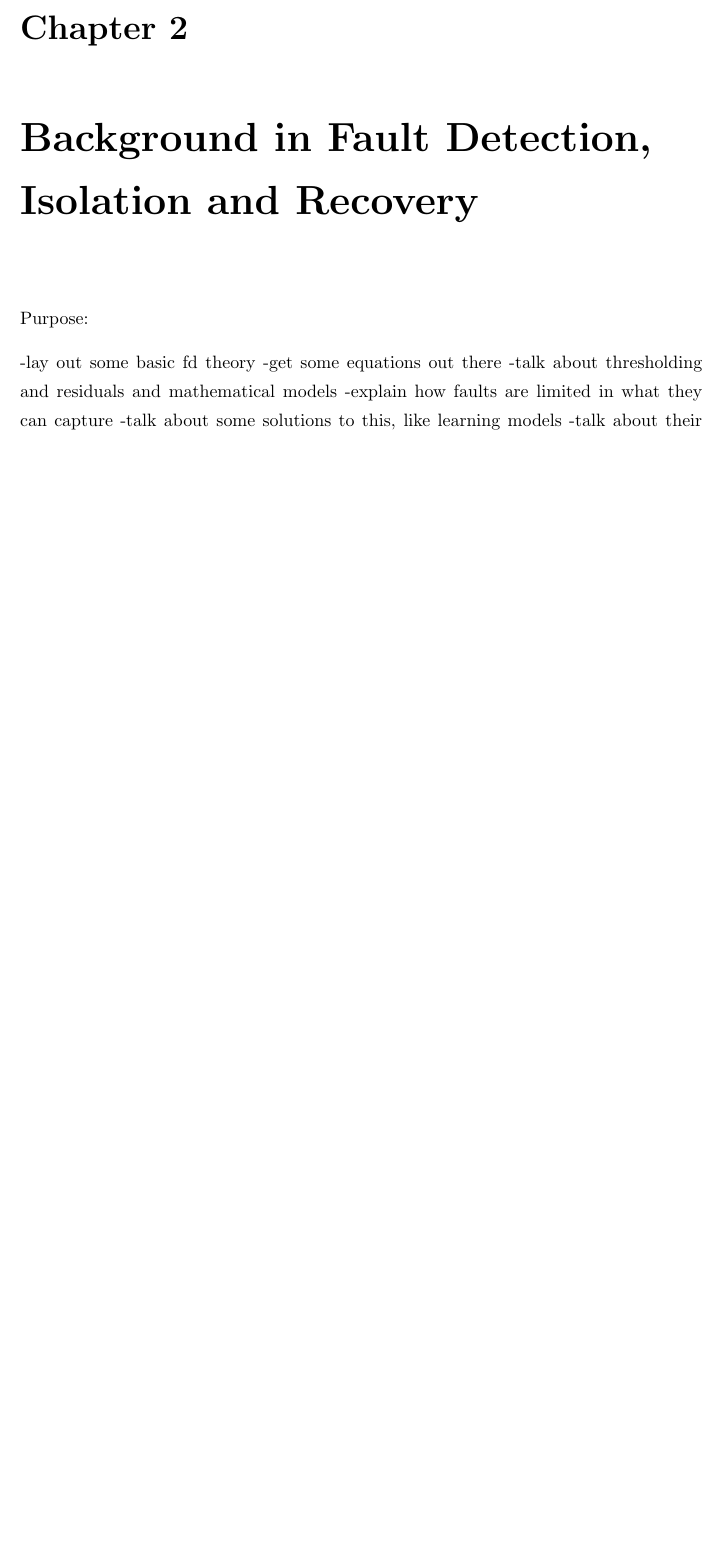
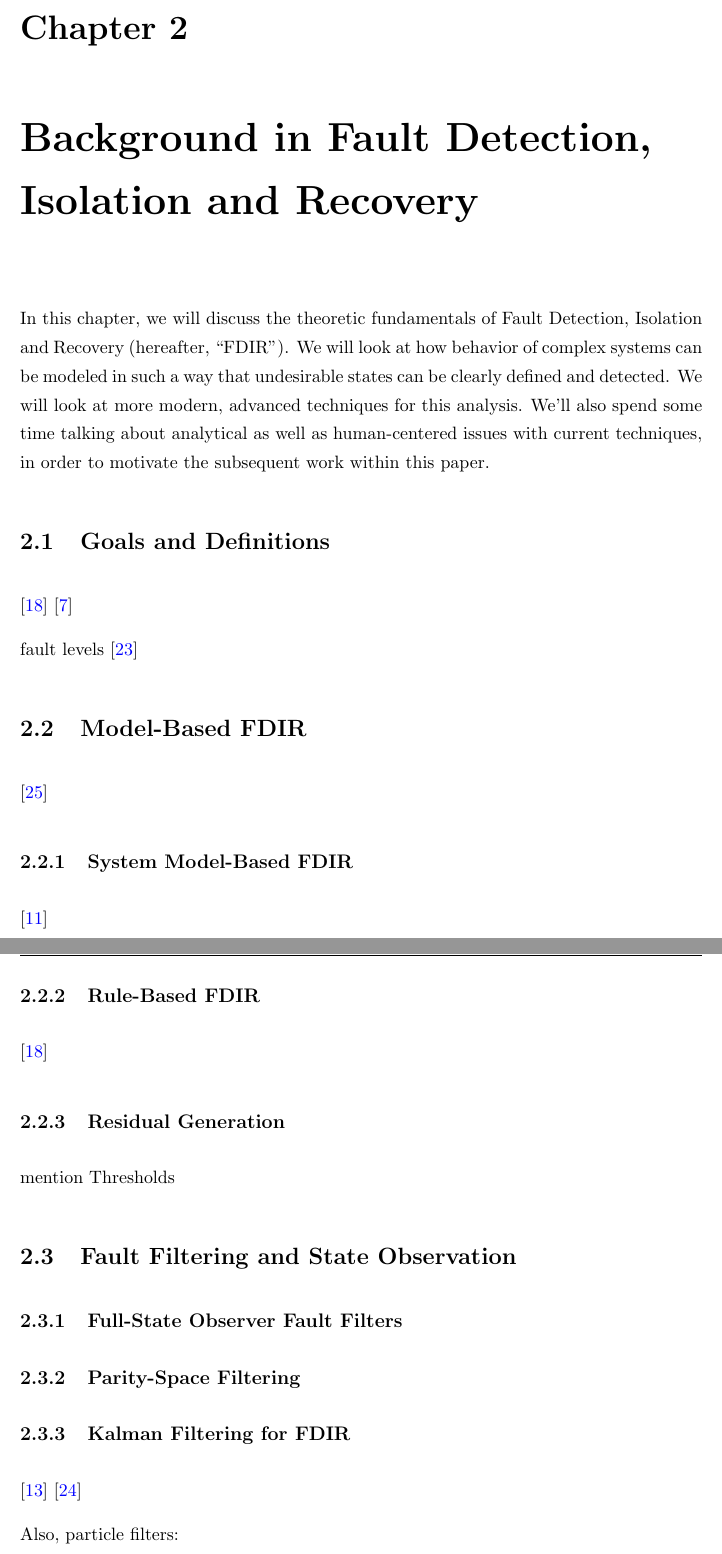
Before and after one commit to NattyBumppo/aero-astro-thesis, a LaTeX thesis (Thesis.tex, which reads Chapters/Chapter2.tex): part of page 19 of 54 before the commit and two parts of pages 19 and 20 of 57 after it, the two joined at a grey line, cut so that both start at the same text, the shorter picture padded with empty space. Compiled offline with pdfLaTeX; a LaTeX package or settings file that is missing is left out.

Commit message:
Structured FDIR theoretical chapter and added a brief introduction. Made a minor figure fix.

```diff
--- a/Chapters/Chapter2.tex
+++ b/Chapters/Chapter2.tex
@@ -1,19 +1,19 @@
 \chapter{Background in Fault Detection, Isolation and Recovery}
 
-Purpose:
+In this chapter, we will discuss the theoretic fundamentals of Fault Detection, Isolation and Recovery (hereafter, ``FDIR"). We will look at how behavior of complex systems can be modeled in such a way that undesirable states can be clearly defined and detected. We will look at more modern, advanced techniques for this analysis. We'll also spend some time talking about analytical as well as human-centered issues with current techniques, in order to motivate the subsequent work within this paper.
 
--lay out some basic fd theory
--get some equations out there
--talk about thresholding and residuals and mathematical models
--explain how faults are limited in what they can capture
--talk about some solutions to this, like learning models
--talk about their downsides, like needing to have a lot of training data, and hardness to debug
--lead into the higher-level analysis of correlation between faults, and my theories about how this can be effective
+\section{Goals and Definitions}
 
-There is a rich body of literature related to telemetry visualization techniques and fault diagnosis. We borrowed insight and several visualization techniques from the literature. Cancro et al. developed useful techniques for packing large numbers of channels into a dense rectangular space \cite{Cancro}, and Yairi et al. demonstrated ways to show change correlation between data channels \cite{Yairi}, which were inspirations for our Global Correlation Matrix and Channel Correlation Vector. Simple fault detection methodology was adapted from Willsky \cite{Willsky}.
+% Terms to define: fault, detect, isolate, recover, residual, operational modes, fault levels
+
+\cite{schwabacher2008pre}
+\cite{dearden2004real}
+
+fault levels
+\cite{tipaldi2014spacecraft}
 
 
-\section{A Section}
+\section{Model-Based FDIR}
 
-Quisque tristique urna in lorem laoreet at laoreet quam congue. Donec dolor turpis, blandit non imperdiet aliquet, blandit et felis. In lorem nisi, pretium sit amet vestibulum sed, tempus et sem. Proin non ante turpis. Nulla imperdiet fringilla convallis. Vivamus vel bibendum nisl. Pellentesque justo lectus, molestie vel luctus sed, lobortis in libero. Nulla facilisi. Aliquam erat volutpat. Suspendisse vitae nunc nunc. Sed aliquet est suscipit sapien rhoncus non adipiscing nibh consequat. Aliquam metus urna, faucibus eu vulputate non, luctus eu justo.
+\cite{willsky1976survey}
 
@@ -21,5 +20,5 @@ Quisque tristique urna in lorem laoreet at laoreet quam congue. Donec dolor turp
 
-Donec urna leo, vulputate vitae porta eu, vehicula blandit libero. Phasellus eget massa et leo condimentum mollis. Nullam molestie, justo at pellentesque vulputate, sapien velit ornare diam, nec gravida lacus augue non diam. Integer mattis lacus id libero ultrices sit amet mollis neque molestie. Integer ut leo eget mi volutpat congue. Vivamus sodales, turpis id venenatis placerat, tellus purus adipiscing magna, eu aliquam nibh dolor id nibh. Pellentesque habitant morbi tristique senectus et netus et malesuada fames ac turpis egestas. Sed cursus convallis quam nec vehicula. Sed vulputate neque eget odio fringilla ac sodales urna feugiat.
+\subsection{System Model-Based FDIR}
 
-\section{Another Section}
+\cite{hwang2010survey}
 
@@ -27,2 +25,27 @@ Phasellus nisi quam, volutpat non ullamcorper eget, congue fringilla leo. Cras e
 
-Duis eget massa sem, gravida interdum ipsum. Nulla nunc nisl, hendrerit sit amet commodo vel, varius id tellus. Lorem ipsum dolor sit amet, consectetur adipiscing elit. Nunc ac dolor est. Suspendisse ultrices tincidunt metus eget accumsan. Nullam facilisis, justo vitae convallis sollicitudin, eros augue malesuada metus, nec sagittis diam nibh ut sapien. Duis blandit lectus vitae lorem aliquam nec euismod nisi volutpat. Vestibulum ornare dictum tortor, at faucibus justo tempor non. Nulla facilisi. Cras non massa nunc, eget euismod purus. Nunc metus ipsum, euismod a consectetur vel, hendrerit nec nunc.
+\subsection{Rule-Based FDIR}
+
+
+\cite{schwabacher2008pre}
+
+
+\subsection{Residual Generation}
+
+
+mention Thresholds
+
+\section{Fault Filtering and State Observation}
+
+
+\subsection{Full-State Observer Fault Filters}
+
+
+\subsection{Parity-Space Filtering}
+
+
+\subsection{Kalman Filtering for FDIR}
+
+\cite{larson2002model}
+\cite{washington2000board}
+
+Also, particle filters:
```
Also changed, not shown: Chapters/Chapter3.tex (+3 -0 lines), Chapters/Chapter7.tex (+2 -3 lines), Thesis.bbl, Chapters/Chapter2.tex (36 more changed lines), 7 other files.
